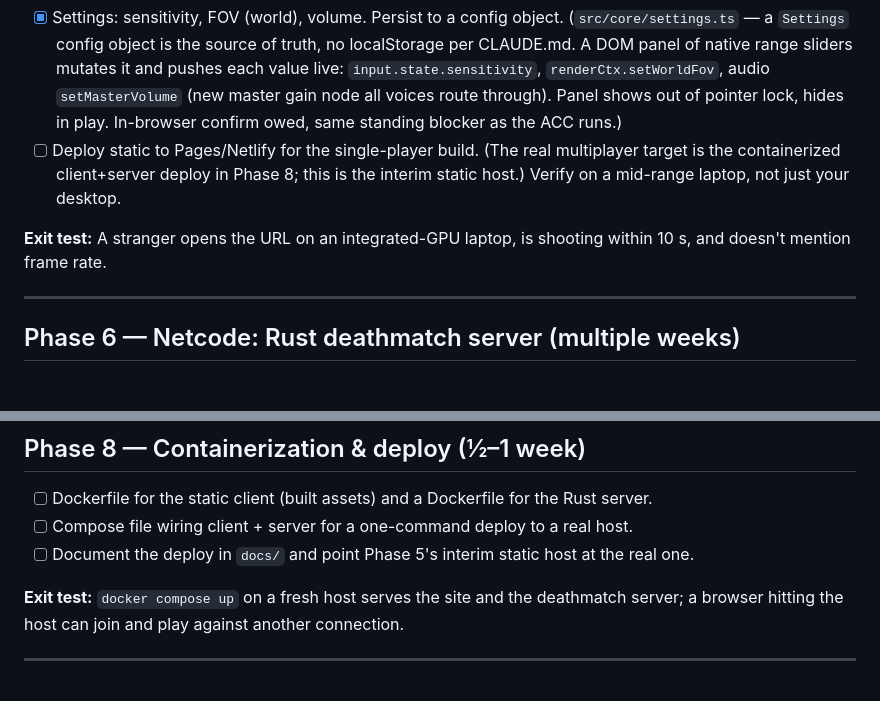
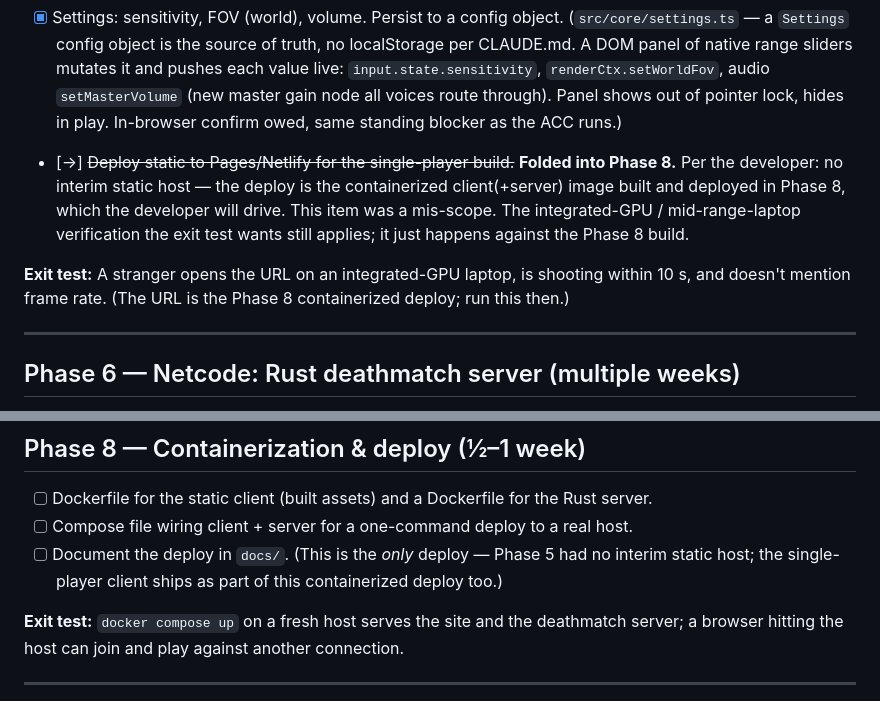
Before and after one commit to beanthemoonman/dougiesbigtrip, a Markdown page: plan_to_implement.md, 2 parts joined by grey strips. Drawn GitHub-style.

Commit message:
Phase 5: fold deploy into Phase 8 per dev; Phase 5 code-complete
Co-Authored-By: Claude Opus 4.8 <noreply@anthropic.com>

```diff
--- a/plan_to_implement.md
+++ b/plan_to_implement.md
@@ -349,12 +349,14 @@ feels symmetric in a playtest. Draw-call and payload budgets still hold.
       each value live: `input.state.sensitivity`, `renderCtx.setWorldFov`, audio `setMasterVolume`
       (new master gain node all voices route through). Panel shows out of pointer lock, hides in
       play. In-browser confirm owed, same standing blocker as the ACC runs.)
-- [ ] Deploy static to Pages/Netlify for the single-player build. (The real multiplayer target
-      is the containerized client+server deploy in Phase 8; this is the interim static host.)
-      Verify on a mid-range laptop, not just your desktop.
+- [→] ~~Deploy static to Pages/Netlify for the single-player build.~~ **Folded into Phase 8.**
+      Per the developer: no interim static host — the deploy is the containerized client(+server)
+      image built and deployed in Phase 8, which the developer will drive. This item was a
+      mis-scope. The integrated-GPU / mid-range-laptop verification the exit test wants still
+      applies; it just happens against the Phase 8 build.
 
 **Exit test:** A stranger opens the URL on an integrated-GPU laptop, is shooting within 10 s,
-and doesn't mention frame rate.
+and doesn't mention frame rate. (The URL is the Phase 8 containerized deploy; run this then.)
 
 ---
 
@@ -396,7 +398,8 @@ without snagging or getting shoved.
 
 - [ ] Dockerfile for the static client (built assets) and a Dockerfile for the Rust server.
 - [ ] Compose file wiring client + server for a one-command deploy to a real host.
-- [ ] Document the deploy in `docs/` and point Phase 5's interim static host at the real one.
+- [ ] Document the deploy in `docs/`. (This is the *only* deploy — Phase 5 had no interim static
+      host; the single-player client ships as part of this containerized deploy too.)
 
 **Exit test:** `docker compose up` on a fresh host serves the site and the deathmatch server;
 a browser hitting the host can join and play against another connection.
```
